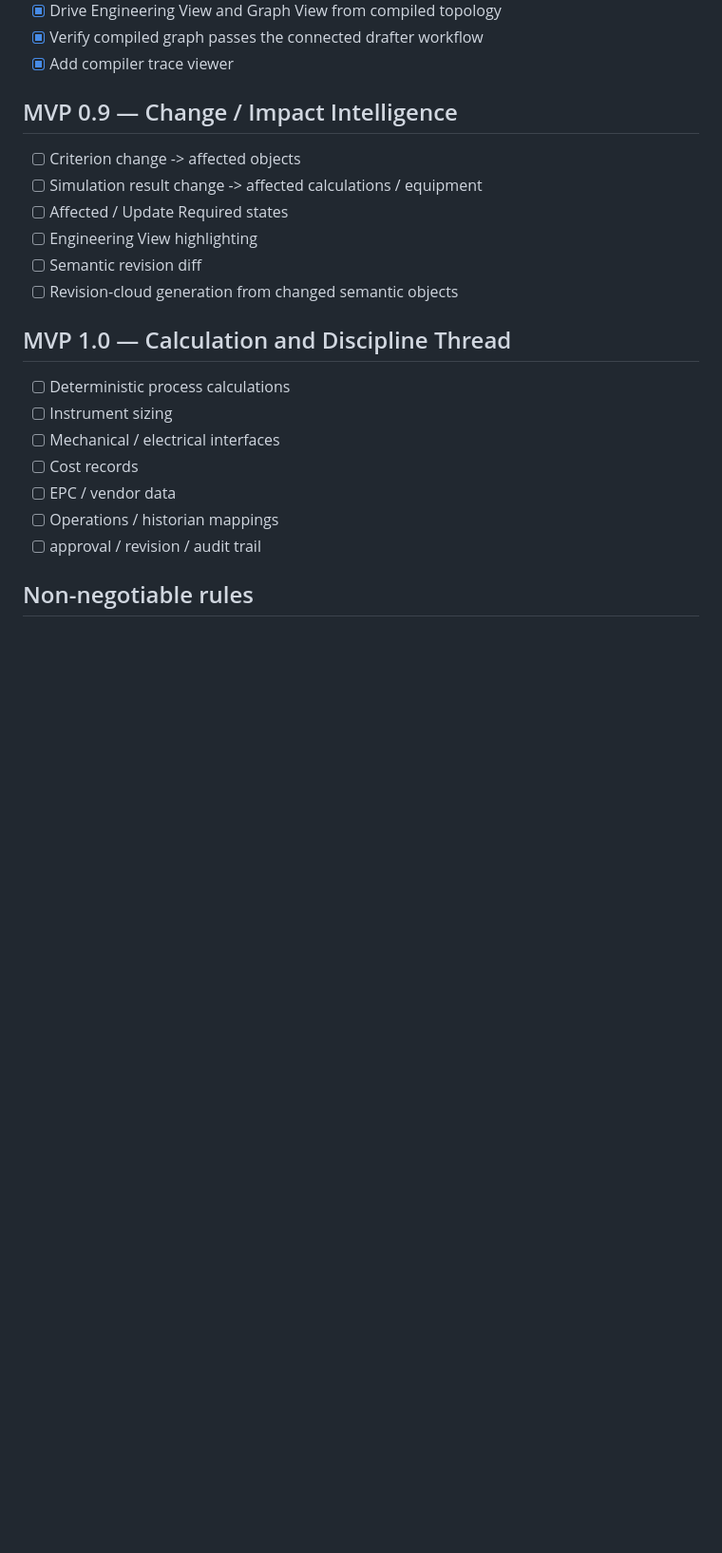
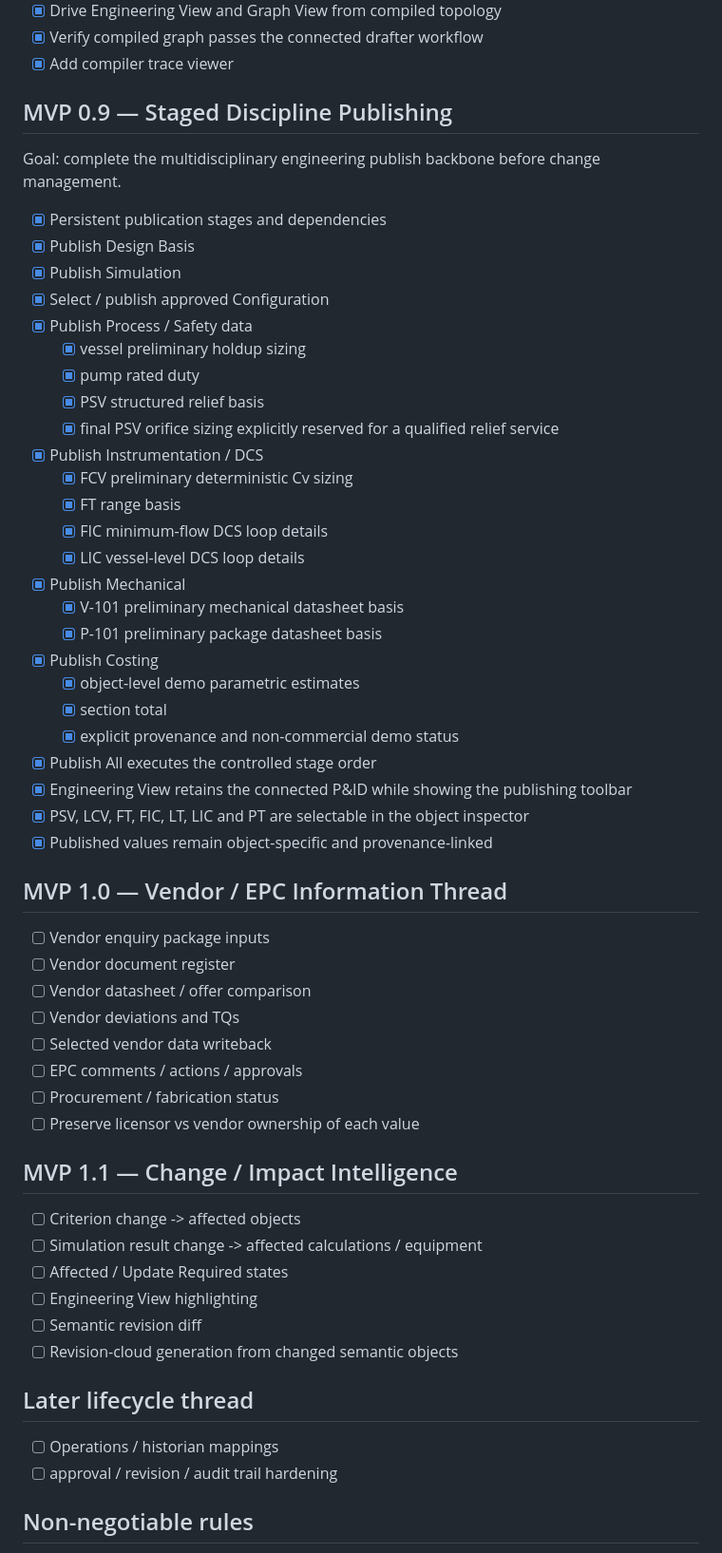
Before and after one commit to DataScience-beginner/Process-digital-twin, a Markdown page: docs/digital-bdep/TODO.md, the part around the change. Shown at 95% size. GitHub-like rendering; blank space fills up the shorter version.

Commit message:
Digital BDEP: reorder roadmap around discipline publishing vendor then change management

```diff
--- a/docs/digital-bdep/TODO.md
+++ b/docs/digital-bdep/TODO.md
@@ -123,7 +123,46 @@ Every displayed value must show where it came from. ✅ Implemented for the firs
 - [x] Verify compiled graph passes the connected drafter workflow
 - [x] Add compiler trace viewer
 
-## MVP 0.9 — Change / Impact Intelligence
+## MVP 0.9 — Staged Discipline Publishing
+Goal: complete the multidisciplinary engineering publish backbone before change management.
+
+- [x] Persistent publication stages and dependencies
+- [x] Publish Design Basis
+- [x] Publish Simulation
+- [x] Select / publish approved Configuration
+- [x] Publish Process / Safety data
+  - [x] vessel preliminary holdup sizing
+  - [x] pump rated duty
+  - [x] PSV structured relief basis
+  - [x] final PSV orifice sizing explicitly reserved for a qualified relief service
+- [x] Publish Instrumentation / DCS
+  - [x] FCV preliminary deterministic Cv sizing
+  - [x] FT range basis
+  - [x] FIC minimum-flow DCS loop details
+  - [x] LIC vessel-level DCS loop details
+- [x] Publish Mechanical
+  - [x] V-101 preliminary mechanical datasheet basis
+  - [x] P-101 preliminary package datasheet basis
+- [x] Publish Costing
+  - [x] object-level demo parametric estimates
+  - [x] section total
+  - [x] explicit provenance and non-commercial demo status
+- [x] Publish All executes the controlled stage order
+- [x] Engineering View retains the connected P&ID while showing the publishing toolbar
+- [x] PSV, LCV, FT, FIC, LT, LIC and PT are selectable in the object inspector
+- [x] Published values remain object-specific and provenance-linked
+
+## MVP 1.0 — Vendor / EPC Information Thread
+- [ ] Vendor enquiry package inputs
+- [ ] Vendor document register
+- [ ] Vendor datasheet / offer comparison
+- [ ] Vendor deviations and TQs
+- [ ] Selected vendor data writeback
+- [ ] EPC comments / actions / approvals
+- [ ] Procurement / fabrication status
+- [ ] Preserve licensor vs vendor ownership of each value
+
+## MVP 1.1 — Change / Impact Intelligence
 - [ ] Criterion change -> affected objects
 - [ ] Simulation result change -> affected calculations / equipment
 - [ ] Affected / Update Required states
@@ -131,14 +170,9 @@ Every displayed value must show where it came from. ✅ Implemented for the firs
 - [ ] Semantic revision diff
 - [ ] Revision-cloud generation from changed semantic objects
 
-## MVP 1.0 — Calculation and Discipline Thread
-- [ ] Deterministic process calculations
-- [ ] Instrument sizing
-- [ ] Mechanical / electrical interfaces
-- [ ] Cost records
-- [ ] EPC / vendor data
+## Later lifecycle thread
 - [ ] Operations / historian mappings
-- [ ] approval / revision / audit trail
+- [ ] approval / revision / audit trail hardening
 
 ## Non-negotiable rules
 1. Design Basis is structured engineering data, not only a PDF.
```
